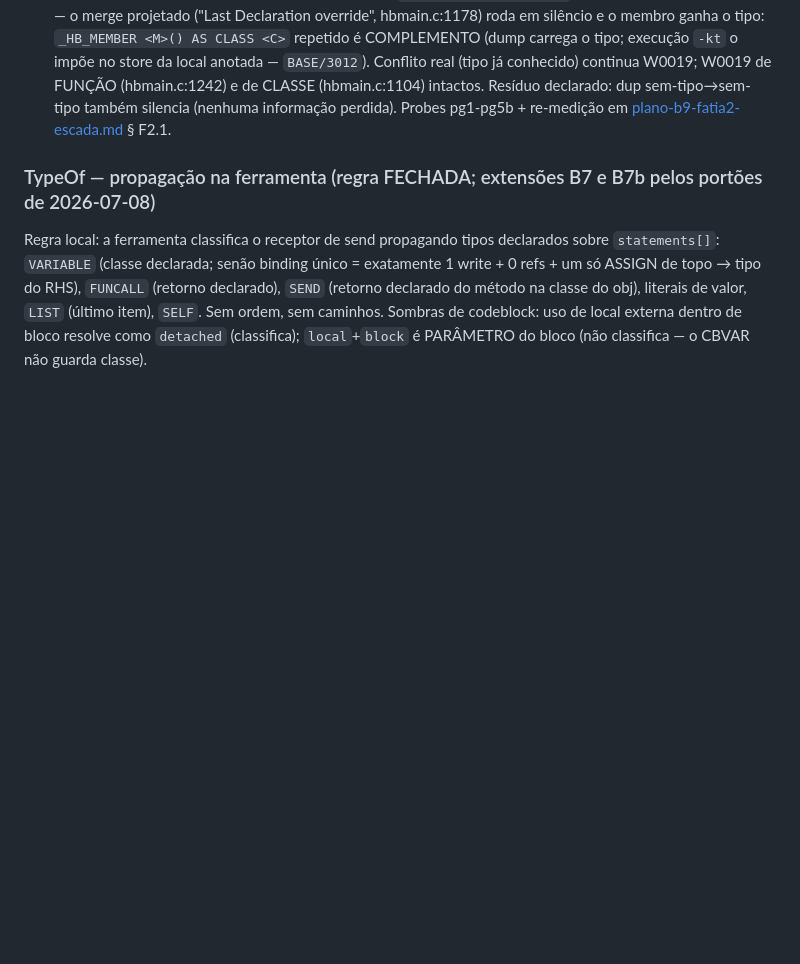
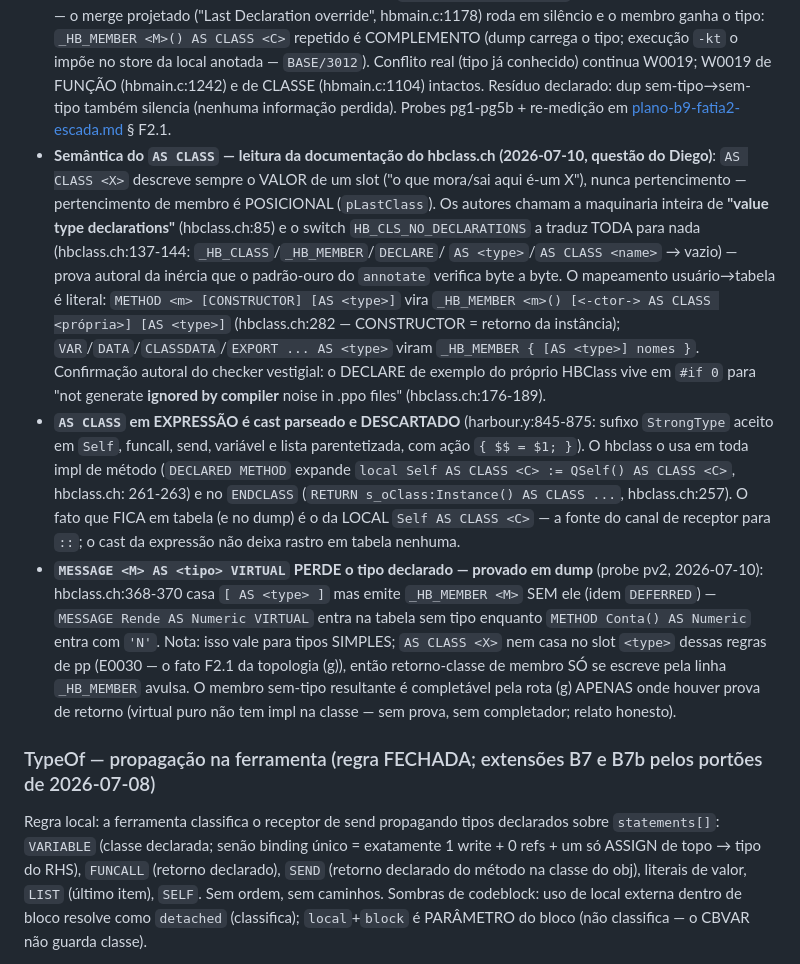
Before and after one commit to diegopego/hbrefactor, a Markdown page: docs/ast-schema.md, the part around the change. Rendered like a GitHub page; blank space fills up the shorter version.

Commit message:
docs: fatos da documentação do hbclass.ch (questão AS CLASS do Diego) + armadilha do lint do IDE
- ast-schema § FAZ/NÃO FAZ: AS CLASS é declaração de tipo de VALOR
  ("value type declarations", hbclass.ch:85; pertencimento de membro é
  posicional/pLastClass); HB_CLS_NO_DECLARATIONS traduz a maquinaria
  inteira para nada (prova autoral da inércia); cast de expressão
  `<expr> AS CLASS X` é parseado e DESCARTADO (harbour.y:845-875; o
  hbclass o usa em toda impl de método); MESSAGE <M> AS <tipo> VIRTUAL
  PERDE o tipo na tabela (provado em dump, probe pv2 - e AS CLASS nem
  casa no slot <type> dessas regras, fato F2.1)
- CLAUDE.md: diagnóstico do IDE != veredito - o lint usa o harbour do
  sistema (sem os patches do branch); a régua é o toolchain de HB_BIN

Co-Authored-By: Claude Fable 5 <noreply@anthropic.com>

```diff
--- a/docs/ast-schema.md
+++ b/docs/ast-schema.md
@@ -466,6 +466,43 @@ plano da fatia 2 — [plano-b9-fatia2-escada.md](plano-b9-fatia2-escada.md)):
   sem-tipo→sem-tipo também silencia (nenhuma informação perdida).
   Probes pg1-pg5b + re-medição em
   [plano-b9-fatia2-escada.md](plano-b9-fatia2-escada.md) § F2.1.
+- **Semântica do `AS CLASS` — leitura da documentação do hbclass.ch
+  (2026-07-10, questão do Diego)**: `AS CLASS <X>` descreve sempre o
+  VALOR de um slot ("o que mora/sai aqui é-um X"), nunca pertencimento
+  — pertencimento de membro é POSICIONAL (`pLastClass`). Os autores
+  chamam a maquinaria inteira de **"value type declarations"**
+  (hbclass.ch:85) e o switch `HB_CLS_NO_DECLARATIONS` a traduz TODA
+  para nada (hbclass.ch:137-144: `_HB_CLASS`/`_HB_MEMBER`/`DECLARE`/
+  `AS <type>`/`AS CLASS <name>` → vazio) — prova autoral da inércia
+  que o padrão-ouro do `annotate` verifica byte a byte. O mapeamento
+  usuário→tabela é literal: `METHOD <m> [CONSTRUCTOR] [AS <type>]`
+  vira `_HB_MEMBER <m>() [<-ctor-> AS CLASS <própria>] [AS <type>]`
+  (hbclass.ch:282 — CONSTRUCTOR = retorno da instância);
+  `VAR`/`DATA`/`CLASSDATA`/`EXPORT ... AS <type>` viram
+  `_HB_MEMBER { [AS <type>] nomes }`. Confirmação autoral do checker
+  vestigial: o DECLARE de exemplo do próprio HBClass vive em `#if 0`
+  para "not generate **ignored by compiler** noise in .ppo files"
+  (hbclass.ch:176-189).
+- **`AS CLASS` em EXPRESSÃO é cast parseado e DESCARTADO**
+  (harbour.y:845-875: sufixo `StrongType` aceito em `Self`, funcall,
+  send, variável e lista parentetizada, com ação `{ $$ = $1; }`).
+  O hbclass o usa em toda impl de método (`DECLARED METHOD` expande
+  `local Self AS CLASS <C> := QSelf() AS CLASS <C>`, hbclass.ch:
+  261-263) e no `ENDCLASS` (`RETURN s_oClass:Instance() AS CLASS ...`,
+  hbclass.ch:257). O fato que FICA em tabela (e no dump) é o da LOCAL
+  `Self AS CLASS <C>` — a fonte do canal de receptor para `::`; o
+  cast da expressão não deixa rastro em tabela nenhuma.
+- **`MESSAGE <M> AS <tipo> VIRTUAL` PERDE o tipo declarado — provado
+  em dump** (probe pv2, 2026-07-10): hbclass.ch:368-370 casa
+  `[ AS <type> ]` mas emite `_HB_MEMBER <M>` SEM ele (idem
+  `DEFERRED`) — `MESSAGE Rende AS Numeric VIRTUAL` entra na tabela
+  sem tipo enquanto `METHOD Conta() AS Numeric` entra com `'N'`.
+  Nota: isso vale para tipos SIMPLES; `AS CLASS <X>` nem casa no slot
+  `<type>` dessas regras de pp (E0030 — o fato F2.1 da topologia (g)),
+  então retorno-classe de membro SÓ se escreve pela linha `_HB_MEMBER`
+  avulsa. O membro sem-tipo resultante é completável pela rota (g)
+  APENAS onde houver prova de retorno (virtual puro não tem impl na
+  classe — sem prova, sem completador; relato honesto).
 
 ### TypeOf — propagação na ferramenta (regra FECHADA; extensões B7 e B7b pelos portões de 2026-07-08)
 
```
Also changed, not shown: CLAUDE.md (+5 -0 lines).
